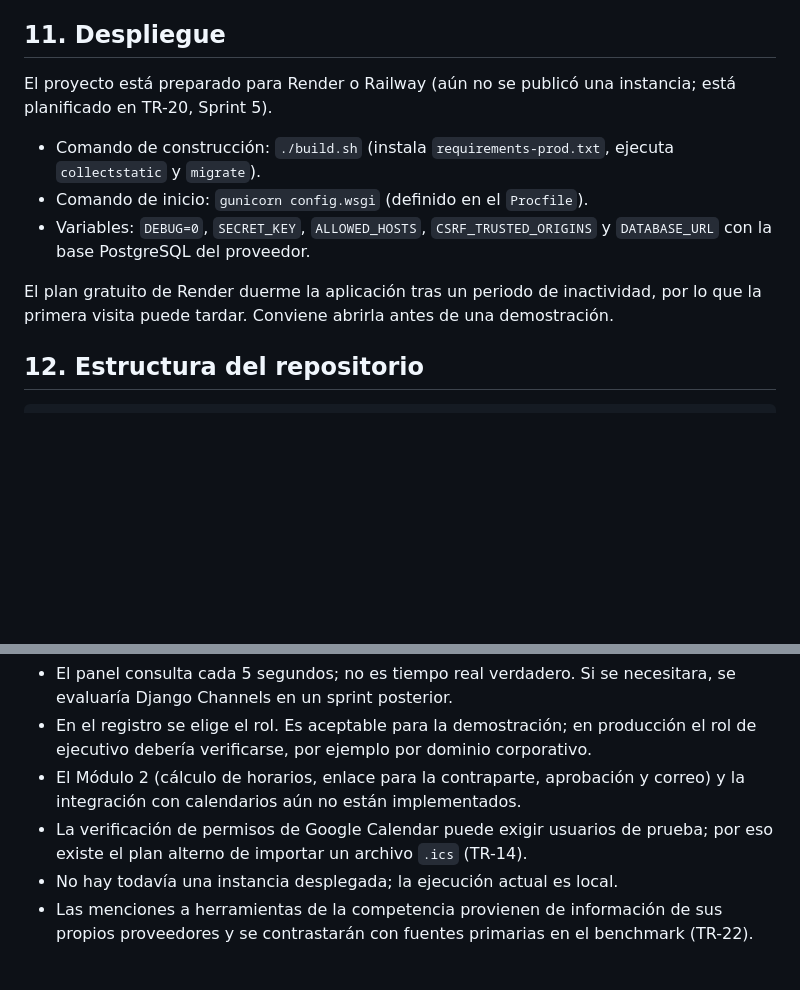
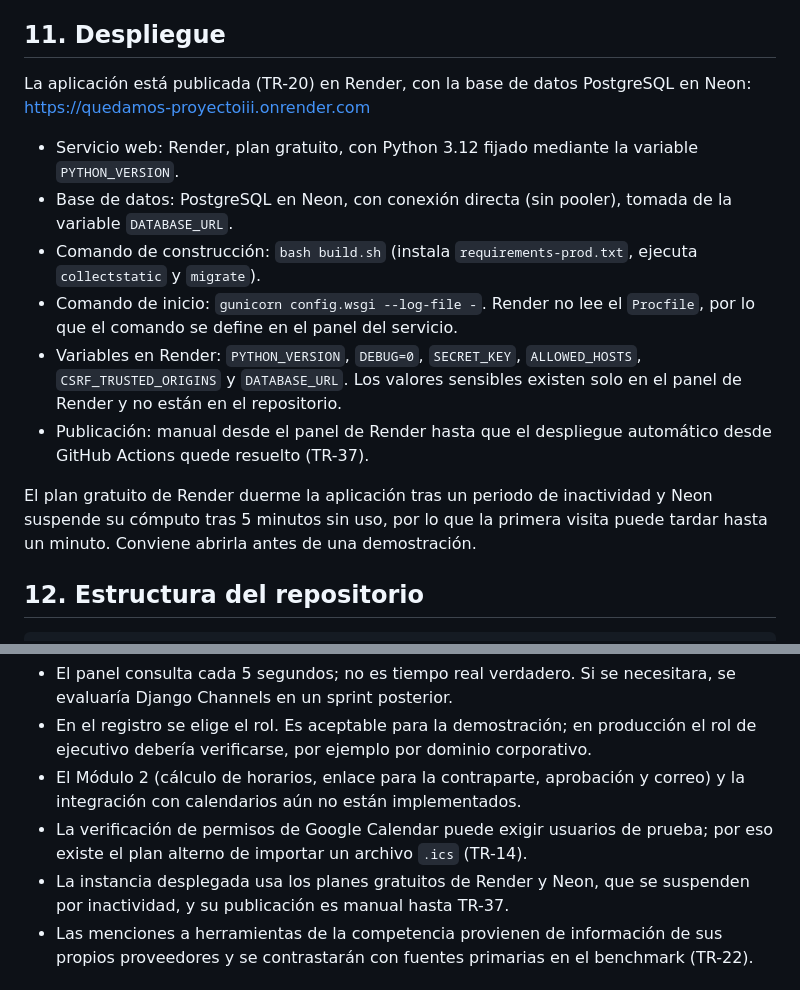
Before and after one commit to Harley7Damian/quedamos-proyectoIII, a Markdown page: README.md, 2 parts joined by grey strips. Rendered like a GitHub page; blank space fills up the shorter version.

Commit message:
PFCIII2026-45 TR-20: despliegue en Render con PostgreSQL en Neon documentado en el README

```diff
--- a/README.md
+++ b/README.md
@@ -272,13 +272,16 @@ Regla del equipo: toda regla de permisos nueva se entrega con su prueba en el mi
 
 ## 11. Despliegue
 
-El proyecto está preparado para Render o Railway (aún no se publicó una instancia; está planificado en TR-20, Sprint 5).
+La aplicación está publicada (TR-20) en Render, con la base de datos PostgreSQL en Neon: https://quedamos-proyectoiii.onrender.com
 
-- Comando de construcción: `./build.sh` (instala `requirements-prod.txt`, ejecuta `collectstatic` y `migrate`).
-- Comando de inicio: `gunicorn config.wsgi` (definido en el `Procfile`).
-- Variables: `DEBUG=0`, `SECRET_KEY`, `ALLOWED_HOSTS`, `CSRF_TRUSTED_ORIGINS` y `DATABASE_URL` con la base PostgreSQL del proveedor.
+- Servicio web: Render, plan gratuito, con Python 3.12 fijado mediante la variable `PYTHON_VERSION`.
+- Base de datos: PostgreSQL en Neon, con conexión directa (sin pooler), tomada de la variable `DATABASE_URL`.
+- Comando de construcción: `bash build.sh` (instala `requirements-prod.txt`, ejecuta `collectstatic` y `migrate`).
+- Comando de inicio: `gunicorn config.wsgi --log-file -`. Render no lee el `Procfile`, por lo que el comando se define en el panel del servicio.
+- Variables en Render: `PYTHON_VERSION`, `DEBUG=0`, `SECRET_KEY`, `ALLOWED_HOSTS`, `CSRF_TRUSTED_ORIGINS` y `DATABASE_URL`. Los valores sensibles existen solo en el panel de Render y no están en el repositorio.
+- Publicación: manual desde el panel de Render hasta que el despliegue automático desde GitHub Actions quede resuelto (TR-37).
 
-El plan gratuito de Render duerme la aplicación tras un periodo de inactividad, por lo que la primera visita puede tardar. Conviene abrirla antes de una demostración.
+El plan gratuito de Render duerme la aplicación tras un periodo de inactividad y Neon suspende su cómputo tras 5 minutos sin uso, por lo que la primera visita puede tardar hasta un minuto. Conviene abrirla antes de una demostración.
 
 ## 12. Estructura del repositorio
 
@@ -349,7 +352,7 @@ El precio por asiento tampoco tiene un dato propio: se contrastará con el bench
 - En el registro se elige el rol. Es aceptable para la demostración; en producción el rol de ejecutivo debería verificarse, por ejemplo por dominio corporativo.
 - El Módulo 2 (cálculo de horarios, enlace para la contraparte, aprobación y correo) y la integración con calendarios aún no están implementados.
 - La verificación de permisos de Google Calendar puede exigir usuarios de prueba; por eso existe el plan alterno de importar un archivo `.ics` (TR-14).
-- No hay todavía una instancia desplegada; la ejecución actual es local.
+- La instancia desplegada usa los planes gratuitos de Render y Neon, que se suspenden por inactividad, y su publicación es manual hasta TR-37.
 - Las menciones a herramientas de la competencia provienen de información de sus propios proveedores y se contrastarán con fuentes primarias en el benchmark (TR-22).
 
 ## 16. Equipo y documentación relacionada
```
